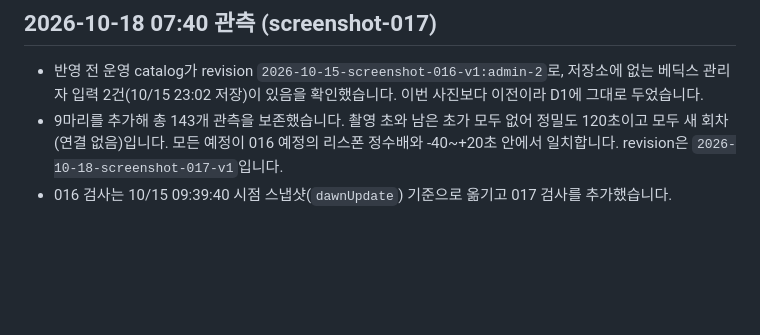
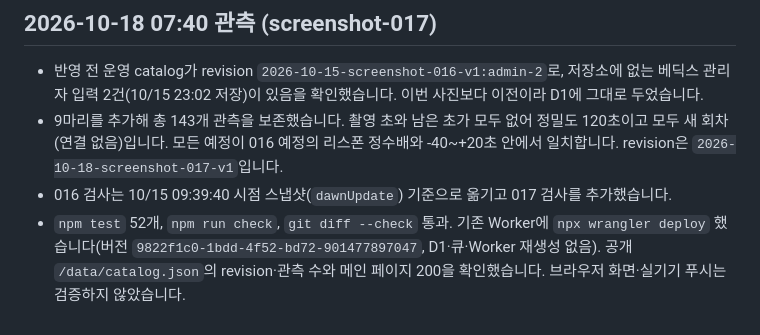
Before and after one commit to mucheol/zeus-bossTimer, a Markdown page: docs/VALIDATION.md, the part around the change. GitHub-like rendering; blank space fills up the shorter version.

Commit message:
[문서] 7시 40분 관측 배포 결과 기록
Co-Authored-By: Claude Sonnet 5.5 <noreply@anthropic.com>
Claude-Session: https://claude.ai/code/session_01XuabK8h5qcELKujop7PQZm

```diff
--- a/docs/VALIDATION.md
+++ b/docs/VALIDATION.md
@@ -191,3 +191,4 @@ screenshot-007 배포 후 공개 HTTPS의 촬영 시각 ‘10. 12. 15:29:00 관
 - 반영 전 운영 catalog가 revision `2026-10-15-screenshot-016-v1:admin-2`로, 저장소에 없는 베딕스 관리자 입력 2건(10/15 23:02 저장)이 있음을 확인했습니다. 이번 사진보다 이전이라 D1에 그대로 두었습니다.
 - 9마리를 추가해 총 143개 관측을 보존했습니다. 촬영 초와 남은 초가 모두 없어 정밀도 120초이고 모두 새 회차(연결 없음)입니다. 모든 예정이 016 예정의 리스폰 정수배와 -40~+20초 안에서 일치합니다. revision은 `2026-10-18-screenshot-017-v1`입니다.
 - 016 검사는 10/15 09:39:40 시점 스냅샷(`dawnUpdate`) 기준으로 옮기고 017 검사를 추가했습니다.
+- `npm test` 52개, `npm run check`, `git diff --check` 통과. 기존 Worker에 `npx wrangler deploy` 했습니다(버전 `9822f1c0-1bdd-4f52-bd72-901477897047`, D1·큐·Worker 재생성 없음). 공개 `/data/catalog.json`의 revision·관측 수와 메인 페이지 200을 확인했습니다. 브라우저 화면·실기기 푸시는 검증하지 않았습니다.
```
